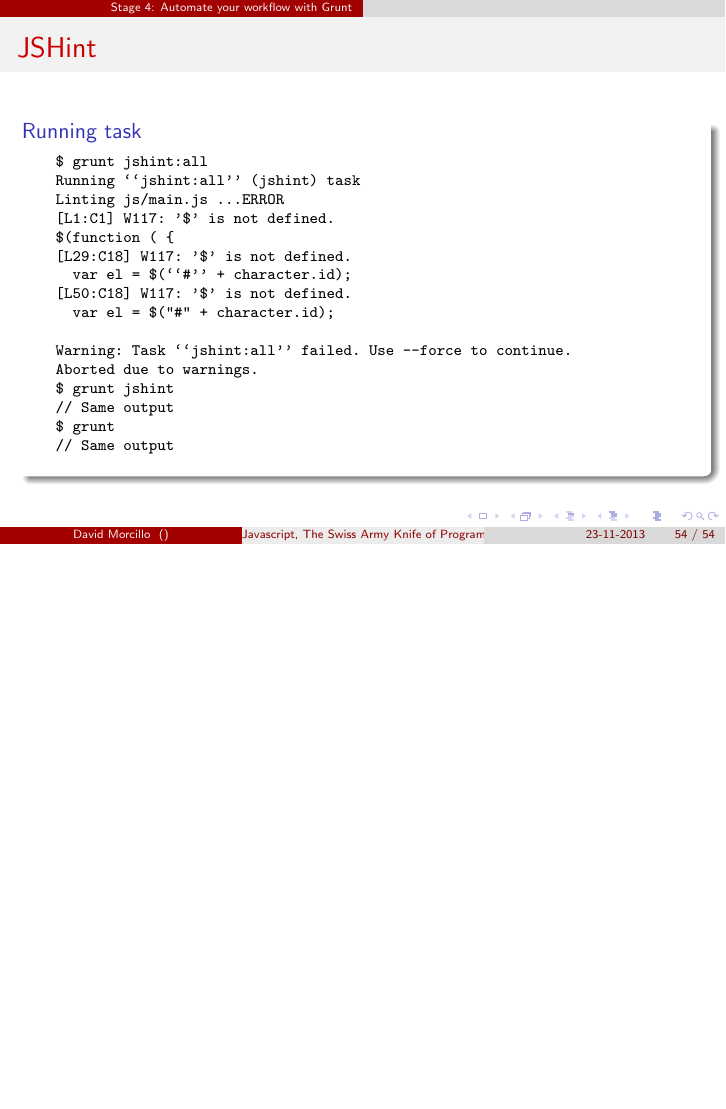
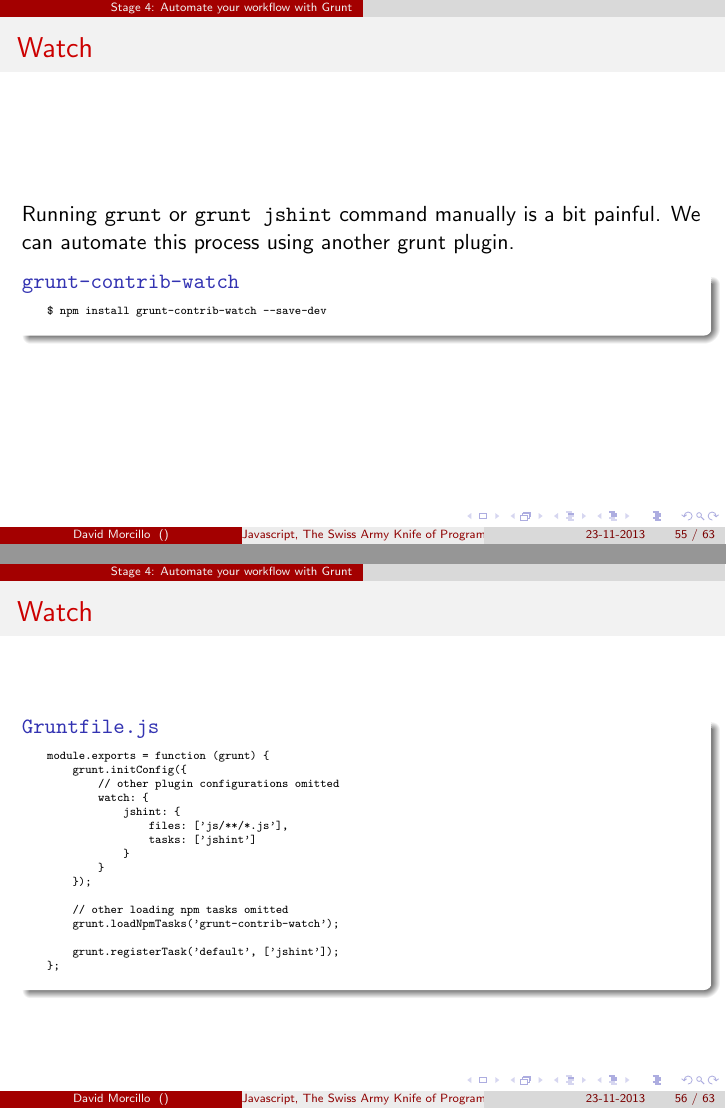
Before and after one commit to beagleknight/js-workshop-slides, LaTeX slides (main.tex, which reads stages/stage_4.tex): page 83 of 83 before the commit and pages 85 and 86 of 95 after it, the two joined at a grey line, the shorter picture padded with empty space. The pictures show the PDF file main.pdf that the author committed with the source.

Commit message:
Finish stage 4 slides

```diff
--- a/stages/stage_4.tex
+++ b/stages/stage_4.tex
@@ -161,3 +161,46 @@
   }
   \end{block}
 \end{frame}
+
+\begin{frame}[fragile]
+  \frametitle{Watch}
+
+  Running \texttt{grunt} or \texttt{grunt jshint} command manually is a bit painful. We can automate this process using another grunt plugin.
+
+  \pause
+
+  \begin{block}{\texttt{grunt-contrib-watch}}
+    {\tiny
+    \begin{verbatim}
+    $ npm install grunt-contrib-watch --save-dev
+    \end{verbatim}
+    }
+  \end{block}
+\end{frame}
+
+\begin{frame}[fragile]
+  \frametitle{Watch}
+
+  \begin{block}{\texttt{Gruntfile.js}}
+    {\tiny
+    \begin{verbatim}
+    module.exports = function (grunt) {
+        grunt.initConfig({
+            // other plugin configurations omitted
+            watch: {
+                jshint: {
+                    files: ['js/**/*.js'],
+                    tasks: ['jshint']
+                }
+            }
+        });
+
+        // other loading npm tasks omitted
+        grunt.loadNpmTasks('grunt-contrib-watch');
+
+        grunt.registerTask('default', ['jshint']);
+    };
+    \end{verbatim}
+    }
+  \end{block}
+\end{frame}
@@ -163,0 +253,29 @@
+\begin{frame}[fragile]
+  \frametitle{Concat}
+
+  \begin{block}{\texttt{Gruntfile.js}}
+    {\tiny
+    \begin{verbatim}
+    module.exports = function (grunt) {
+        grunt.initConfig({
+            // other plugin configurations omitted
+            concat: {
+                options: {
+                    separator: ';'
+                },
+                dist: {
+                    src: ['bower_components/jquery/jquery.js', 'js/main.js'],
+                    dest: 'build/built.js'
+                }
+            }
+        });
+
+        // other loading npm tasks omitted
+        grunt.loadNpmTasks('grunt-contrib-concat');
+
+        grunt.registerTask('default', ['jshint', 'concat']);
+    };
+    \end{verbatim}
+    }
+  \end{block}
+\end{frame}
@@ -163,0 +315,27 @@
+\begin{frame}[fragile]
+  \frametitle{Uglify}
+
+  \begin{block}{\texttt{Gruntfile.js}}
+    {\tiny
+    \begin{verbatim}
+    module.exports = function (grunt) {
+        grunt.initConfig({
+            // other plugin configurations omitted
+            uglify: {
+                build: {
+                    files: {
+                      'dist/built.js.min': 'dist/built.js'
+                    }
+                }
+            }
+        });
+
+        // other loading npm tasks omitted
+        grunt.loadNpmTasks('grunt-contrib-uglify');
+
+        grunt.registerTask('default', ['jshint', 'concat', 'uglify']);
+    };
+    \end{verbatim}
+    }
+  \end{block}
+\end{frame}
```
Also changed, not shown: main.pdf, stages/stage_4.tex (100 more changed lines).
